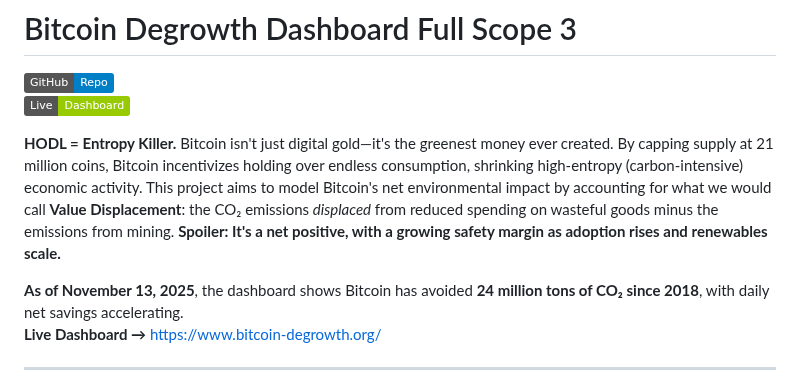
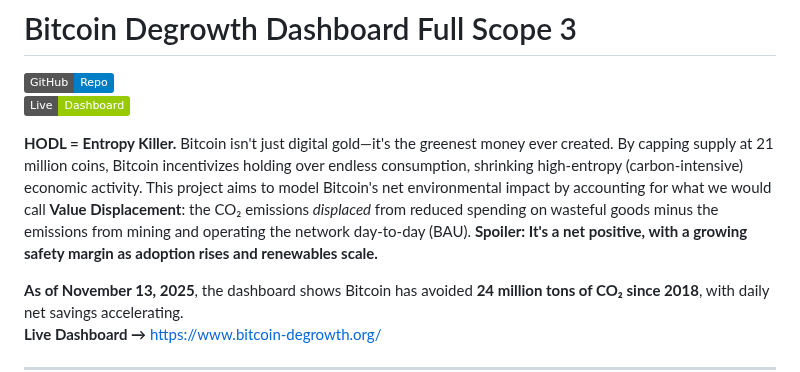
Before and after one commit to pascalranaora/bitcoin-degrowth, a Markdown page: README.md, the part around the change. Rendered like a GitHub page; badges without logos.

```diff
--- a/README.md
+++ b/README.md
@@ -3,7 +3,7 @@
 [![GitHub Repo](https://img.shields.io/badge/GitHub-Repo-blue?logo=github)](https://github.com/pascalranaora/bitcoin-degrowth)
 [![Live Dashboard](https://img.shields.io/badge/Live-Dashboard-green?logo=web)](https://www.bitcoin-degrowth.org/)
 
-**HODL = Entropy Killer.** Bitcoin isn't just digital gold—it's the greenest money ever created. By capping supply at 21 million coins, Bitcoin incentivizes holding over endless consumption, shrinking high-entropy (carbon-intensive) economic activity. This project aims to model Bitcoin's net environmental impact by accounting for what we would call **Value Displacement**: the CO₂ emissions *displaced* from reduced spending on wasteful goods minus the emissions from mining. **Spoiler: It's a net positive, with a growing safety margin as adoption rises and renewables scale.**
+**HODL = Entropy Killer.** Bitcoin isn't just digital gold—it's the greenest money ever created. By capping supply at 21 million coins, Bitcoin incentivizes holding over endless consumption, shrinking high-entropy (carbon-intensive) economic activity. This project aims to model Bitcoin's net environmental impact by accounting for what we would call **Value Displacement**: the CO₂ emissions *displaced* from reduced spending on wasteful goods minus the emissions from mining and operating the network day-to-day (BAU). **Spoiler: It's a net positive, with a growing safety margin as adoption rises and renewables scale.**
 
 **As of November 13, 2025**, the dashboard shows Bitcoin has avoided **24 million tons of CO₂ since 2018**, with daily net savings accelerating.
 **Live Dashboard →** [https://www.bitcoin-degrowth.org/](https://www.bitcoin-degrowth.org/)
```
